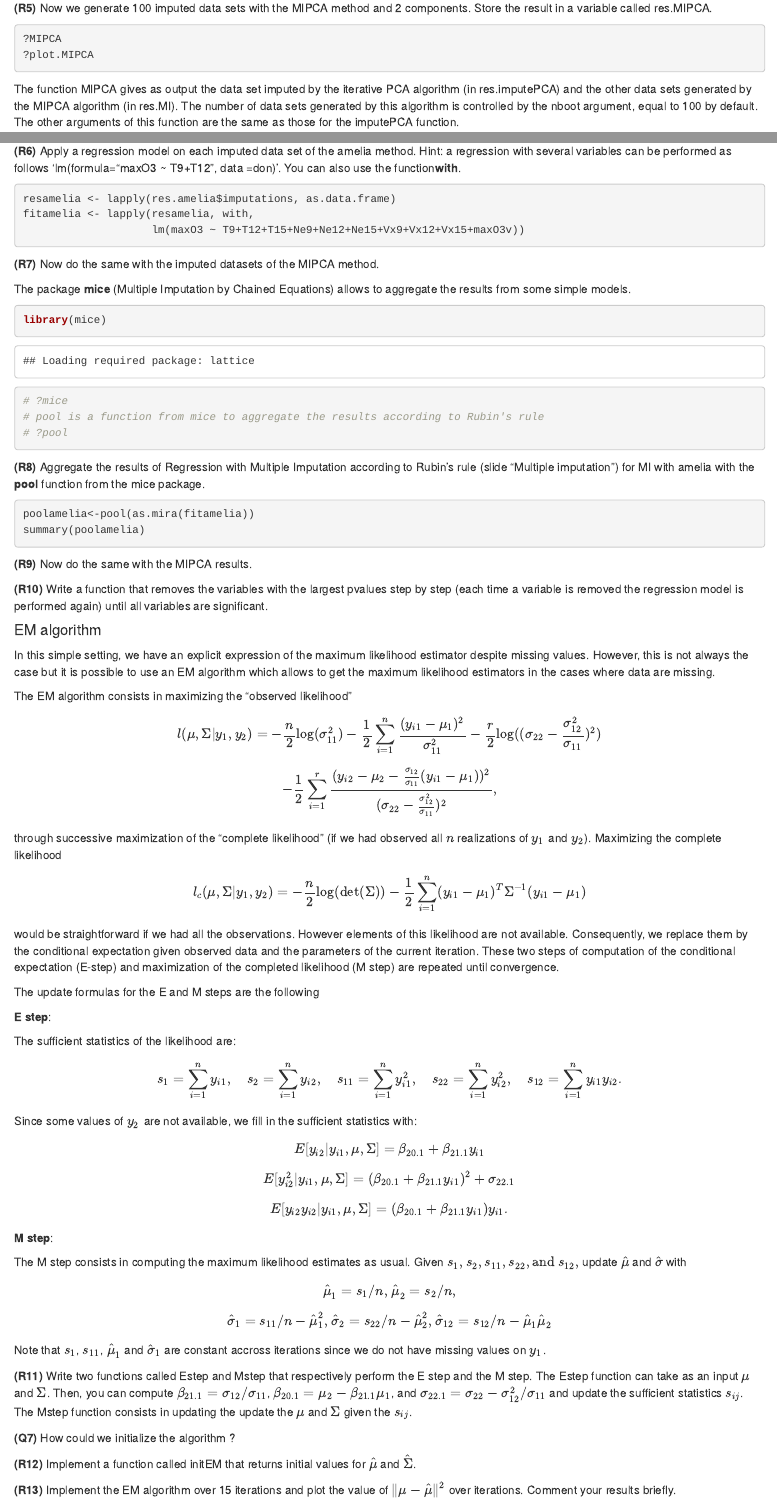
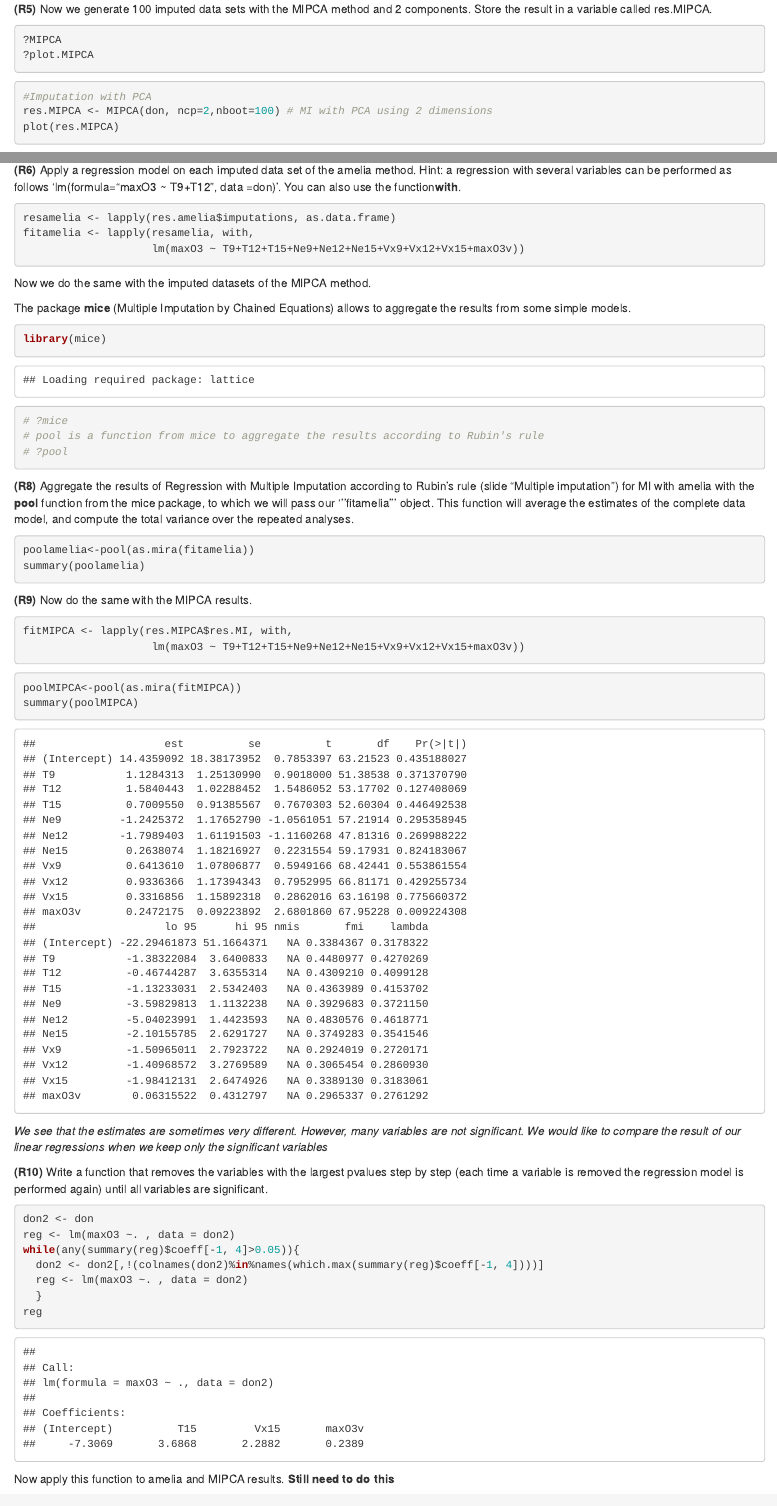
Before and after one commit to clemonster/ecological-data-imputation, an R Markdown document (full-analysis.Rmd): the page in a window 1100 px wide, from 7840 px down before the commit and from 9900 px down after it, so that both start at the same text, and a second part further down, joined at a grey line. The pictures show the output file full-analysis.html that the author committed with the source, opened offline.

Commit message:
Almost finished linear regression part. Remember to apply the backwards elimation function to the imputed data sets

````diff
--- a/full-analysis.Rmd
+++ b/full-analysis.Rmd
@@ -284,8 +286,7 @@ fitamelia <- lapply(resamelia, with,
 ```
 
 
-__(R7)__ Now do the same with the imputed datasets of the MIPCA method.
-
+Now we do the same with the imputed datasets of the MIPCA method.
 
 The package **mice** (Multiple Imputation by Chained Equations) allows to aggregate the results from some simple models.
 
@@ -298,7 +299,7 @@ library(mice)
 
 
 __(R8)__ Aggregate the results of Regression with Multiple Imputation according to Rubin's rule (slide "Multiple imputation") for MI with amelia with the
-**pool** function from the mice package.
+**pool** function from the mice package, to which we will pass our '''fitamelia''' object. This function will average the estimates of the complete data model, and compute the total variance over the repeated analyses.
 
 ```{r eval=FALSE}
 poolamelia<-pool(as.mira(fitamelia))
@@ -307,8 +308,33 @@ summary(poolamelia)
 
 __(R9)__ Now do the same with the MIPCA results.
 
+
+```{r}
+fitMIPCA <- lapply(res.MIPCA$res.MI, with,
+                    lm(maxO3 ~ T9+T12+T15+Ne9+Ne12+Ne15+Vx9+Vx12+Vx15+maxO3v))
+```
+
+
+```{r}
+poolMIPCA<-pool(as.mira(fitMIPCA))
+summary(poolMIPCA)
+```
+*We see that the estimates are sometimes very different. However, many variables are not significant. We would like to compare the result of our linear regressions when we keep only the significant variables*
+
 __(R10)__ Write a function that removes the variables with the largest pvalues step by step (each time a variable is removed the regression model is performed again) until all variables are significant.
 
+```{r}
+don2 <- don
+reg <- lm(maxO3 ~. , data = don2)
+while(any(summary(reg)$coeff[-1, 4]>0.05)){
+  don2 <- don2[,!(colnames(don2)%in%names(which.max(summary(reg)$coeff[-1, 4])))]
+  reg <- lm(maxO3 ~. , data = don2)
+  }
+reg
+```
+
+Now apply this function to amelia and MIPCA results.
+**Still need to do this**
 
 #### EM algorithm
 
````
Also changed, not shown: full-analysis.html, full-analysis.md, full-analysis.nb.html, full-analysis_files/figure-html/unnamed-chunk-11-3.png, full-analysis_files/figure-html/unnamed-chunk-18-1.png, full-analysis_files/figure-html/unnamed-chunk-20-1.png, full-analysis_files/figure-html/unnamed-chunk-8-1.png, full-analysis_files/figure-html/unnamed-chunk-8-3.png, full-analysis.Rmd (10 more changed lines).
